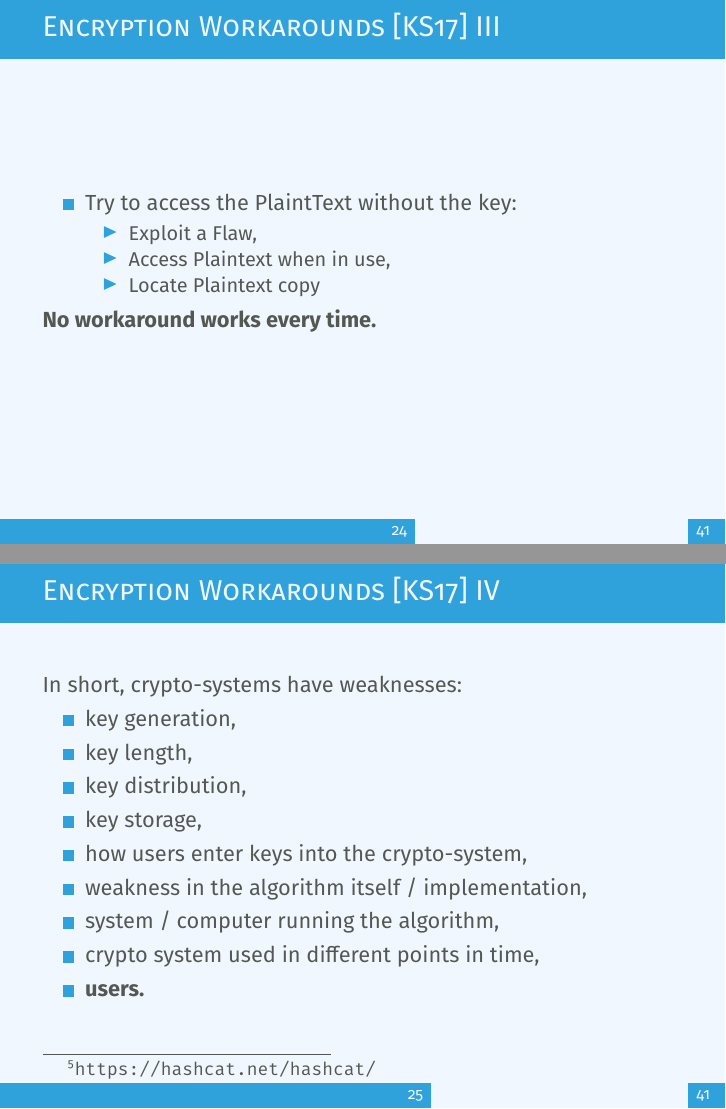
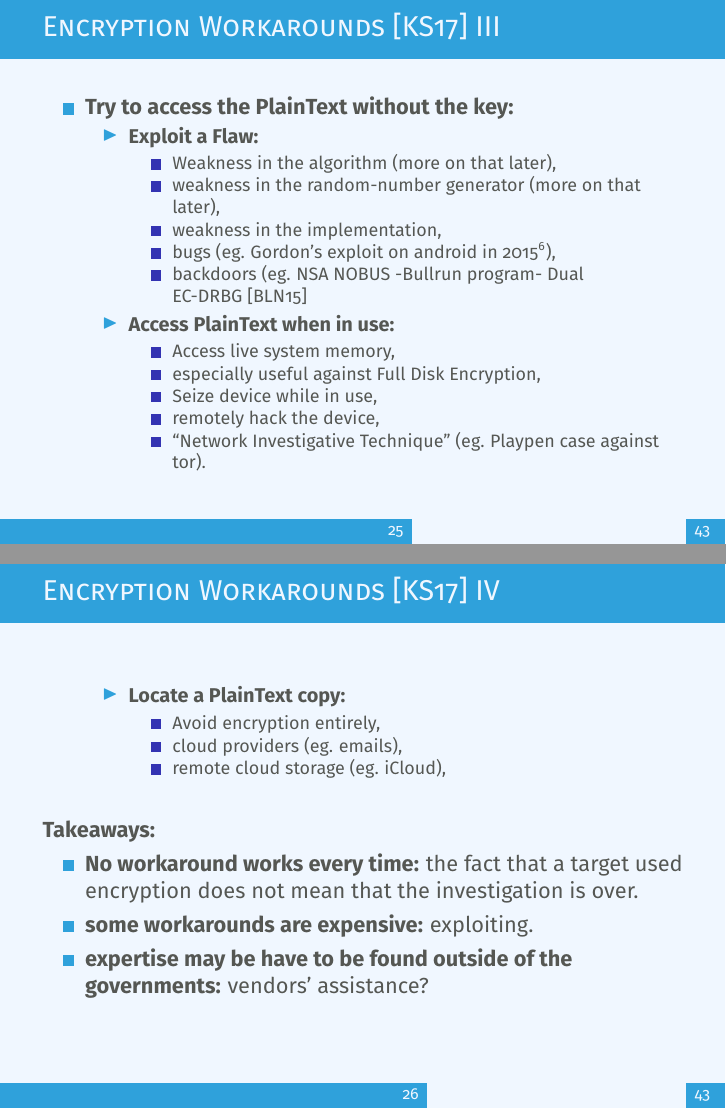
Before and after one commit to D4-project/architecture, LaTeX slides (docs/workshop/5-snake-oil-crypto/soc.tex): pages 25 and 26 of 42 before the commit and pages 26 and 27 of 44 after it, joined at a grey line. The pictures show the PDF file docs/workshop/5-snake-oil-crypto/soc.pdf that the author committed with the source.

Commit message:
chg: [workshop] LEA and encryption

```diff
--- a/docs/workshop/5-snake-oil-crypto/soc.tex
+++ b/docs/workshop/5-snake-oil-crypto/soc.tex
@@ -311,8 +322,8 @@ codebook to crack it.
           \end{itemize}
         \item {\bf Guess the key:},
           \begin{itemize}
-            \item Whereas encryption keys are usually too hard to guess (but more on that
-              later...),
+            \item Whereas encryption keys are usually too hard to guess (eg.
+              128bits security is $2^{128}$ trials (universe is $2^{88}$ ns old)),
             \item passphrases are usually shorter to be memorizable, and are
               linked to the key,
             \item some systems have limitations on sorts of passwords (eg. 4/6
@@ -331,18 +342,62 @@ codebook to crack it.
             \includegraphics[width=180px]{security.png}
           \end{figure}
         \end{itemize}
-          \item Try to access the PlaintText without the key:
+
+          \item {\bf Try to access the PlainText without the key:}
+
         \begin{itemize}
-        \item Exploit a Flaw,
-        \item Access Plaintext when in use,
-        \item Locate Plaintext copy
+          \item {\bf Exploit a Flaw:}
+
+            \begin{itemize}
+              \item Weakness in the algorithm (more on that later),
+              \item weakness in the random-number generator (more on that later),
+              \item weakness in the implementation,
+              \item bugs (eg. Gordon's exploit on android in
+                2015\footnote{\url{https://cve.circl.lu/cve/CVE-2015-3860}}),
+              \item backdoors (eg. NSA NOBUS -Bullrun program- Dual EC-DRBG~\cite{eprint-2015-26238}
             \end{itemize}
+
+          \item {\bf Access PlainText when in use:}
+
+            \begin{itemize}
+              \item Access live system memory,
+              \item especially useful against Full Disk Encryption,
+              \item Seize device while in use,
+              \item remotely hack the device,
+              \item ``Network Investigative Technique'' (eg. Playpen case
+                against tor).
             \end{itemize}
-       {\bf No workaround works every time.}
+
+\pagebreak
+
+          \item {\bf Locate a PlainText copy:}
+
+            \begin{itemize}
+              \item Avoid encryption entirely,
+              \item cloud providers (eg. emails),
+              \item remote cloud storage (eg. iCloud),
+            \end{itemize}
+
+        \end{itemize}
+
+       \end{itemize}
+
+      \vspace{5mm}
+
+       {\bf Takeaways:}
+       \begin{itemize}
+        \item {\bf No workaround works every time:}  the fact that a target used
+          encryption does not mean that the investigation is over.
+        \item {\bf some workarounds are expensive:} exploiting.
+        \item {\bf expertise may be have to be found outside of the
+            governments:} vendors' assistance?
+       \end{itemize}
+
 
         \framebreak
 
-      In short, crypto-systems have weaknesses:
+      Technically, we can retain that crypto-systems have weaknesses:
+
       \begin{itemize}
         \item key generation,
         \item key length,
```
Also changed, not shown: docs/workshop/references.bib (+10 -0 lines), docs/workshop/5-snake-oil-crypto/soc.pdf, docs/workshop/5-snake-oil-crypto/soc.tex (17 more changed lines). Lines whose indentation alone changed are shown as unchanged.
